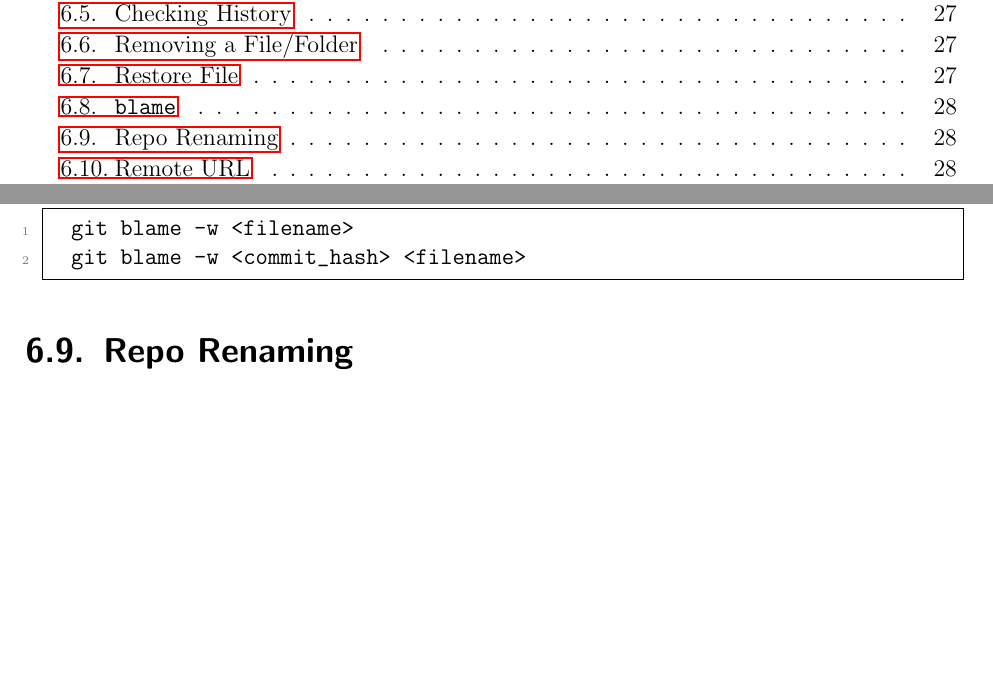
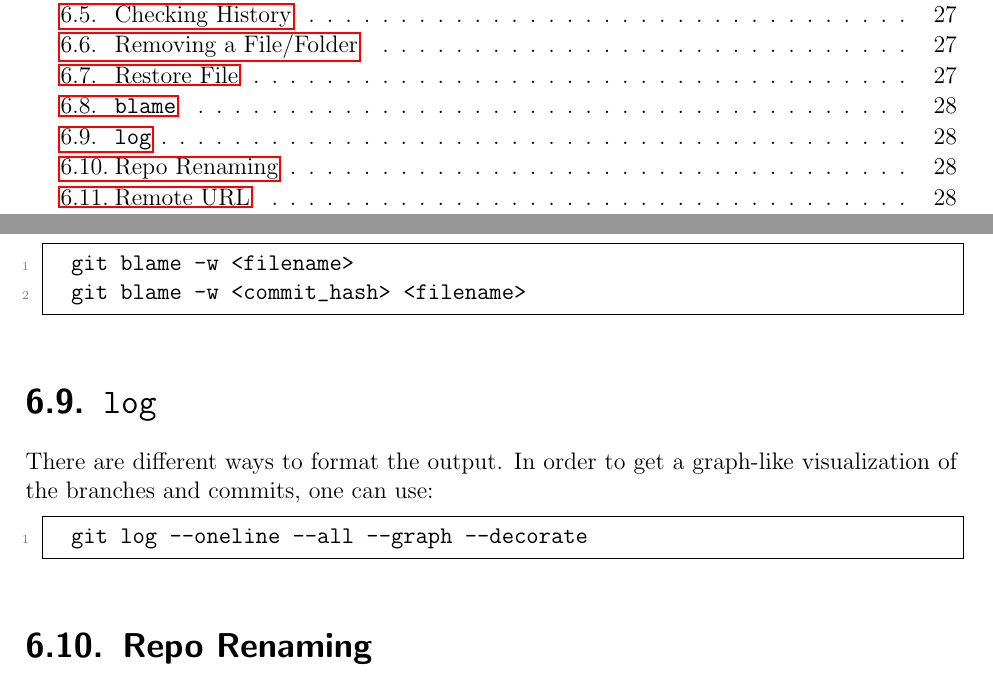
Before and after one commit to ImahnShekhzadeh/infra, a LaTeX book (infra.tex): two parts of pages 4 and 28 of 58, joined at a grey line, cut so that both start at the same text, the shorter picture padded with empty space. Compiled offline with pdfLaTeX.

Commit message:
add a single command usage for `git log`

```diff
--- a/infra.tex
+++ b/infra.tex
@@ -1237,11 +1237,18 @@
 
 	Ignoring whitespace changes:
 
-	\begin{lstlisting}[style=mystylebash, label=alg:git_blame_b, xleftmargin=\parindent]
+	\begin{lstlisting}[style=mystylebash, label=alg:git_blame_c, xleftmargin=\parindent]
 		git blame -w <filename>
 		git blame -w <commit_hash> <filename>
 	\end{lstlisting}
 
+	\section{\texttt{log}}
+
+	There are different ways to format the output. In order to get a graph-like visualization of the branches and commits, one can use:
+
+	\begin{lstlisting}[style=mystylebash, label=alg:git_log, xleftmargin=\parindent]
+		git log --oneline --all --graph --decorate
+	\end{lstlisting}
 
 	\section{Repo Renaming}
 
```
Also changed, not shown: infra.pdf.
